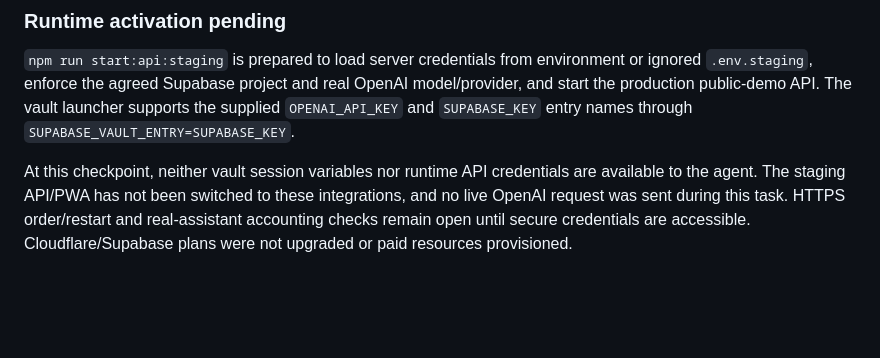
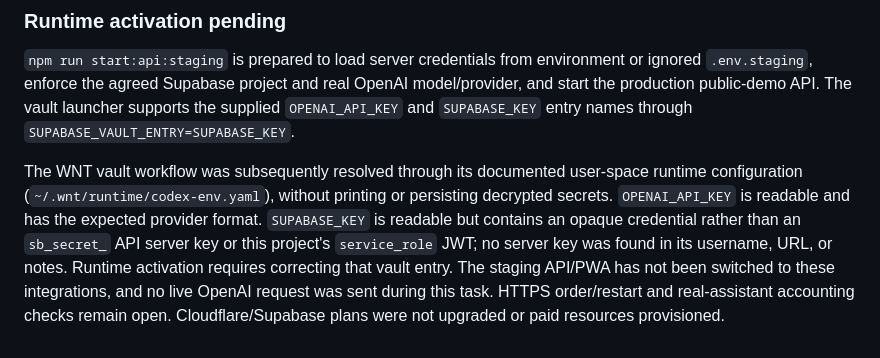
Before and after one commit to hriccio/last-slice, a Markdown page: specs/008-free-cloudflare-staging/spec.md, the part around the change. GitHub-like rendering; blank space fills up the shorter version.

Commit message:
Record WNT vault access and staging credential blocker

```diff
--- a/specs/008-free-cloudflare-staging/spec.md
+++ b/specs/008-free-cloudflare-staging/spec.md
@@ -69,4 +69,4 @@ The MCP generated its own history versions. These files are already applied; rec
 
 `npm run start:api:staging` is prepared to load server credentials from environment or ignored `.env.staging`, enforce the agreed Supabase project and real OpenAI model/provider, and start the production public-demo API. The vault launcher supports the supplied `OPENAI_API_KEY` and `SUPABASE_KEY` entry names through `SUPABASE_VAULT_ENTRY=SUPABASE_KEY`.
 
-At this checkpoint, neither vault session variables nor runtime API credentials are available to the agent. The staging API/PWA has not been switched to these integrations, and no live OpenAI request was sent during this task. HTTPS order/restart and real-assistant accounting checks remain open until secure credentials are accessible. Cloudflare/Supabase plans were not upgraded or paid resources provisioned.
+The WNT vault workflow was subsequently resolved through its documented user-space runtime configuration (`~/.wnt/runtime/codex-env.yaml`), without printing or persisting decrypted secrets. `OPENAI_API_KEY` is readable and has the expected provider format. `SUPABASE_KEY` is readable but contains an opaque credential rather than an `sb_secret_` API server key or this project's `service_role` JWT; no server key was found in its username, URL, or notes. Runtime activation requires correcting that vault entry. The staging API/PWA has not been switched to these integrations, and no live OpenAI request was sent during this task. HTTPS order/restart and real-assistant accounting checks remain open. Cloudflare/Supabase plans were not upgraded or paid resources provisioned.
```
